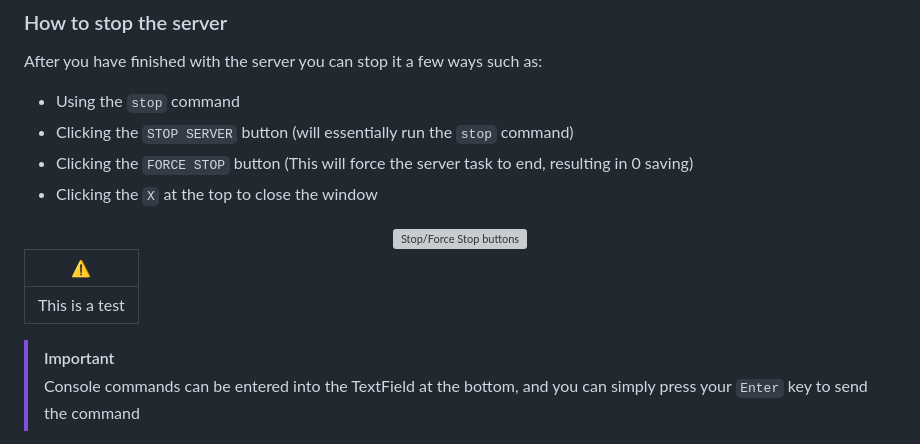
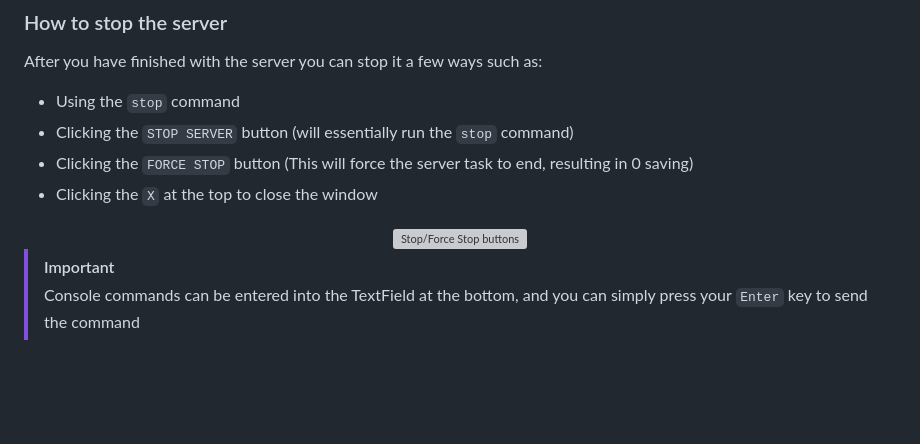
Before and after one commit to brainsynder-Dev/ServerMaster, a Markdown page: README.md, the part around one of its changes. GitHub-like rendering; blank space fills up the shorter version; grey boxes are pictures that could not be loaded.

```diff
--- a/README.md
+++ b/README.md
@@ -133,11 +133,6 @@ After you have finished with the server you can stop it a few ways such as:
     <img src="https://i.imgur.com/zY7QdJE.png" alt="Stop/Force Stop buttons" width="400" height="100">
 </div>
 
-
-| :warning: |
-| ------------ |
-|  This is a test |
-
 > [!IMPORTANT]
 > Console commands can be entered into the TextField at the bottom, and you can simply press your `Enter` key to send the command
 
```
Also changed, not shown: other parts of README.md (+1 -1 lines).
